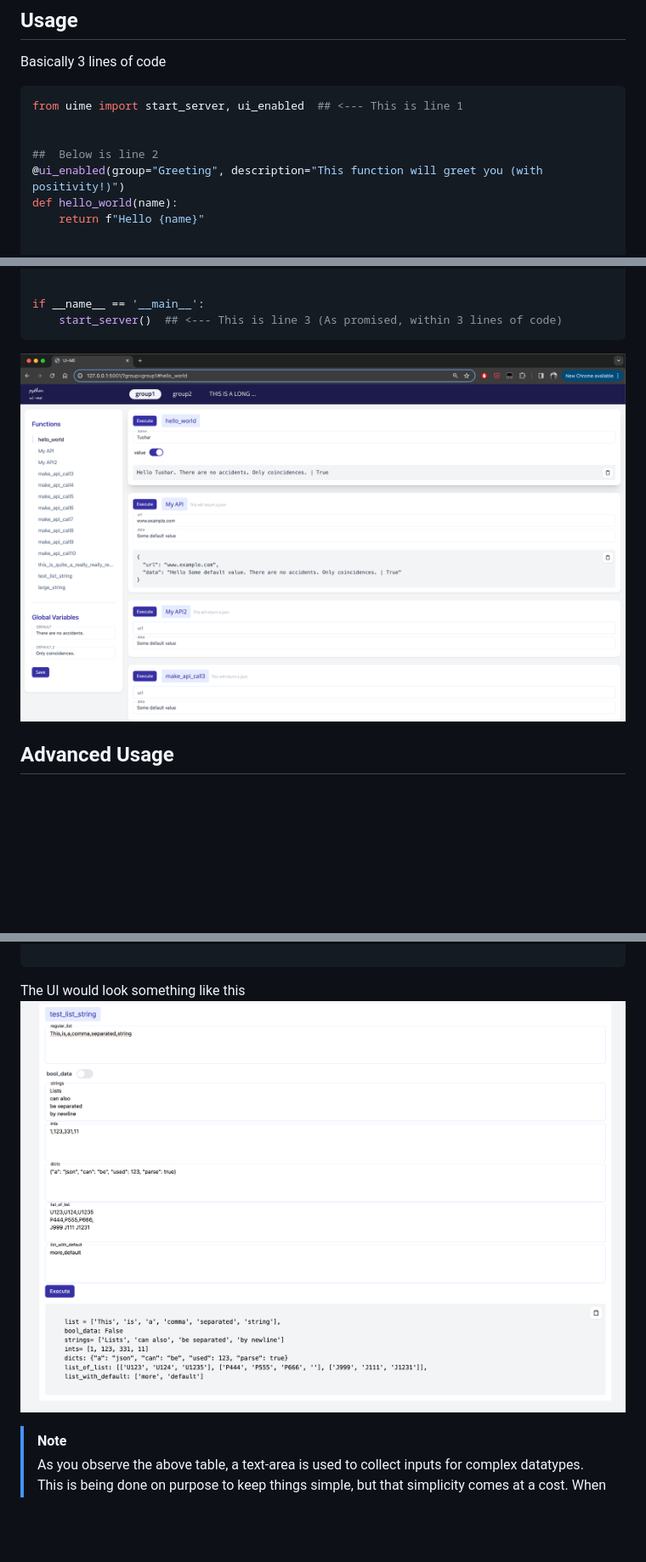
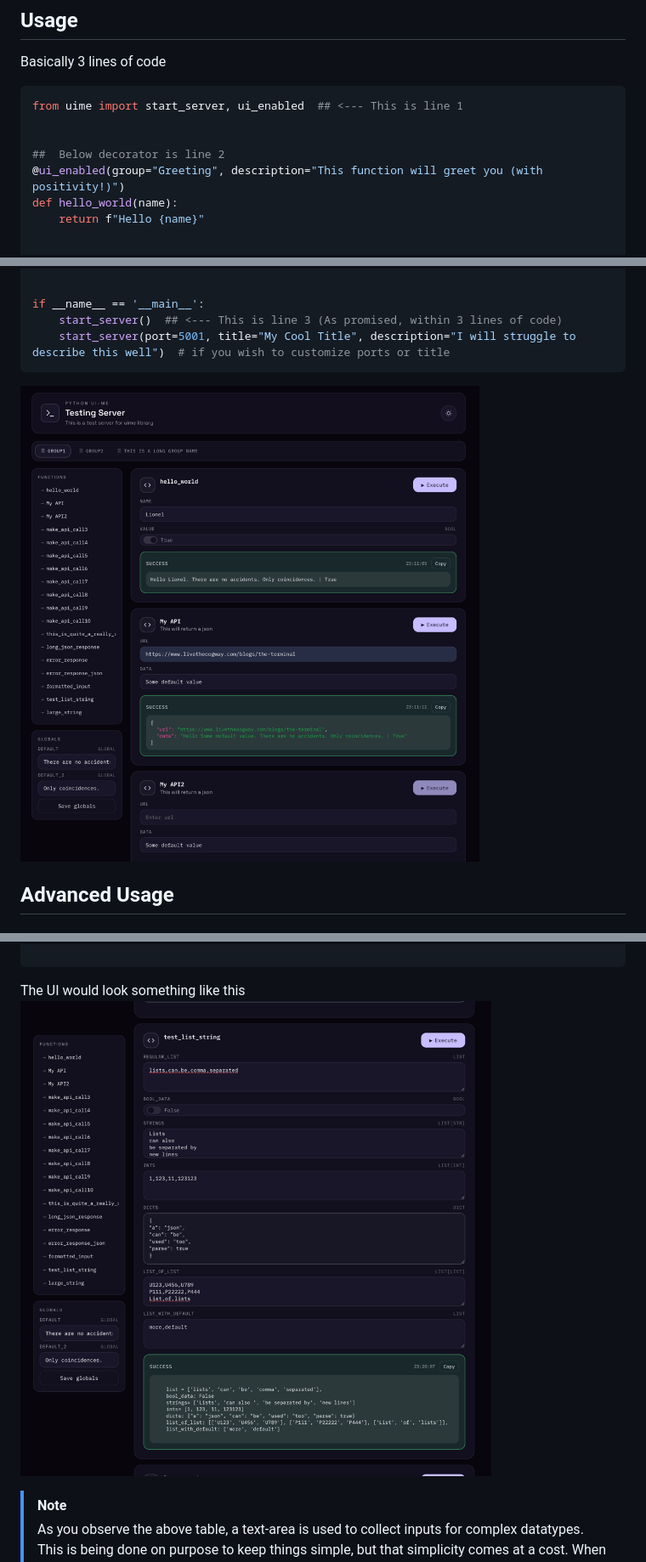
Before and after one commit to livetheoogway/python-uime, a Markdown page: README.md, 3 parts joined by grey strips. Shown at 85% size. Drawn GitHub-style; pictures changed too: resources/type-infer-demo.png, resources/ui-example.png; blank space fills up the shorter version.

Commit message:
bunch of changes to fix the sidebar + added a cool logo + hover and other style elements to make it look cool. Dark mode baby..

````diff
--- a/README.md
+++ b/README.md
@@ -78,7 +82,7 @@ Basically 3 lines of code
 from uime import start_server, ui_enabled  ## <--- This is line 1
 
 
-##  Below is line 2
+##  Below decorator is line 2
 @ui_enabled(group="Greeting", description="This function will greet you (with positivity!)")
 def hello_world(name):
     return f"Hello {name}"
@@ -102,6 +106,7 @@ def difference_math_function(a, b):
 
 if __name__ == '__main__':
     start_server()  ## <--- This is line 3 (As promised, within 3 lines of code)
+    start_server(port=5001, title="My Cool Title", description="I will struggle to describe this well")  # if you wish to customize ports or title
 ```
 
 ![img.png](resources/ui-example.png)
````
Also changed, not shown: other parts of README.md (+31 -25 lines), resources/globalvar-example.png, resources/ui-example-old.png (added), 9 other files.
